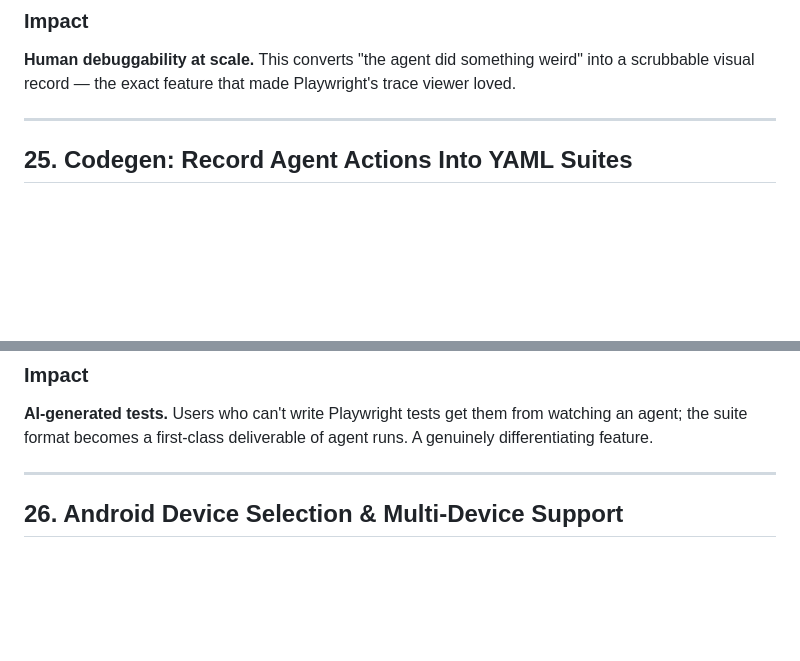
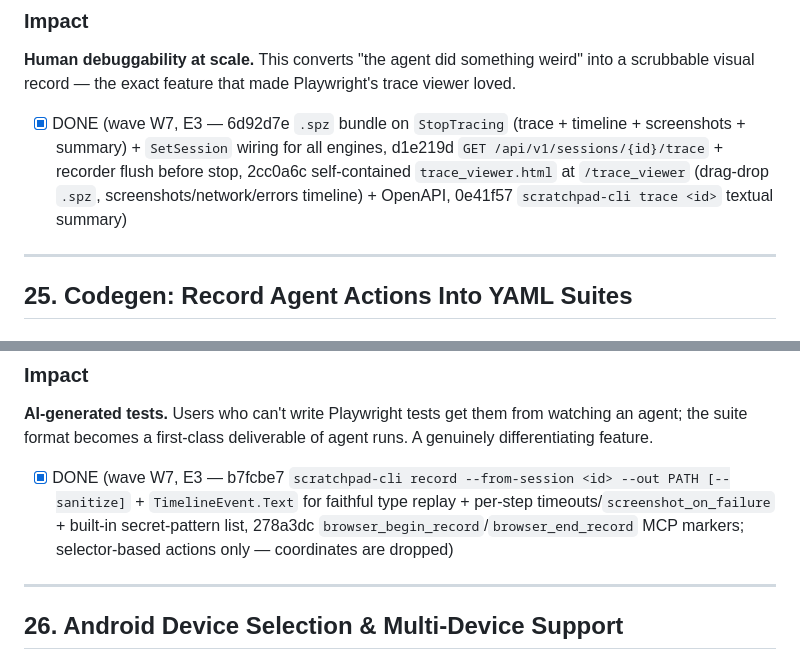
Before and after one commit to Strife-cyber/scratchpad, a Markdown page: docs/improvement-plan.md, 2 parts joined by grey strips. GitHub-like rendering; blank space fills up the shorter version.

Commit message:
docs(plan): mark items 24 and 25 done
Co-Authored-By: Claude <noreply@anthropic.com>

```diff
--- a/docs/improvement-plan.md
+++ b/docs/improvement-plan.md
@@ -839,6 +839,8 @@ Tracing already exists (`StartTracing`/`StopTracing` in `engine.go:1182-1312`) b
 
 **Human debuggability at scale.** This converts "the agent did something weird" into a scrubbable visual record — the exact feature that made Playwright's trace viewer loved.
 
+- [x] DONE (wave W7, E3 — 6d92d7e `.spz` bundle on `StopTracing` (trace + timeline + screenshots + summary) + `SetSession` wiring for all engines, d1e219d `GET /api/v1/sessions/{id}/trace` + recorder flush before stop, 2cc0a6c self-contained `trace_viewer.html` at `/trace_viewer` (drag-drop `.spz`, screenshots/network/errors timeline) + OpenAPI, 0e41f57 `scratchpad-cli trace <id>` textual summary)
+
 ---
 
 ## 25. Codegen: Record Agent Actions Into YAML Suites
@@ -867,6 +869,8 @@ Playwright's codegen lets you click through an app and *generate a test*. Scratc
 ### Impact
 
 **AI-generated tests.** Users who can't write Playwright tests get them from watching an agent; the suite format becomes a first-class deliverable of agent runs. A genuinely differentiating feature.
+
+- [x] DONE (wave W7, E3 — b7fcbe7 `scratchpad-cli record --from-session <id> --out PATH [--sanitize]` + `TimelineEvent.Text` for faithful type replay + per-step timeouts/`screenshot_on_failure` + built-in secret-pattern list, 278a3dc `browser_begin_record`/`browser_end_record` MCP markers; selector-based actions only — coordinates are dropped)
 
 ---
 
```
